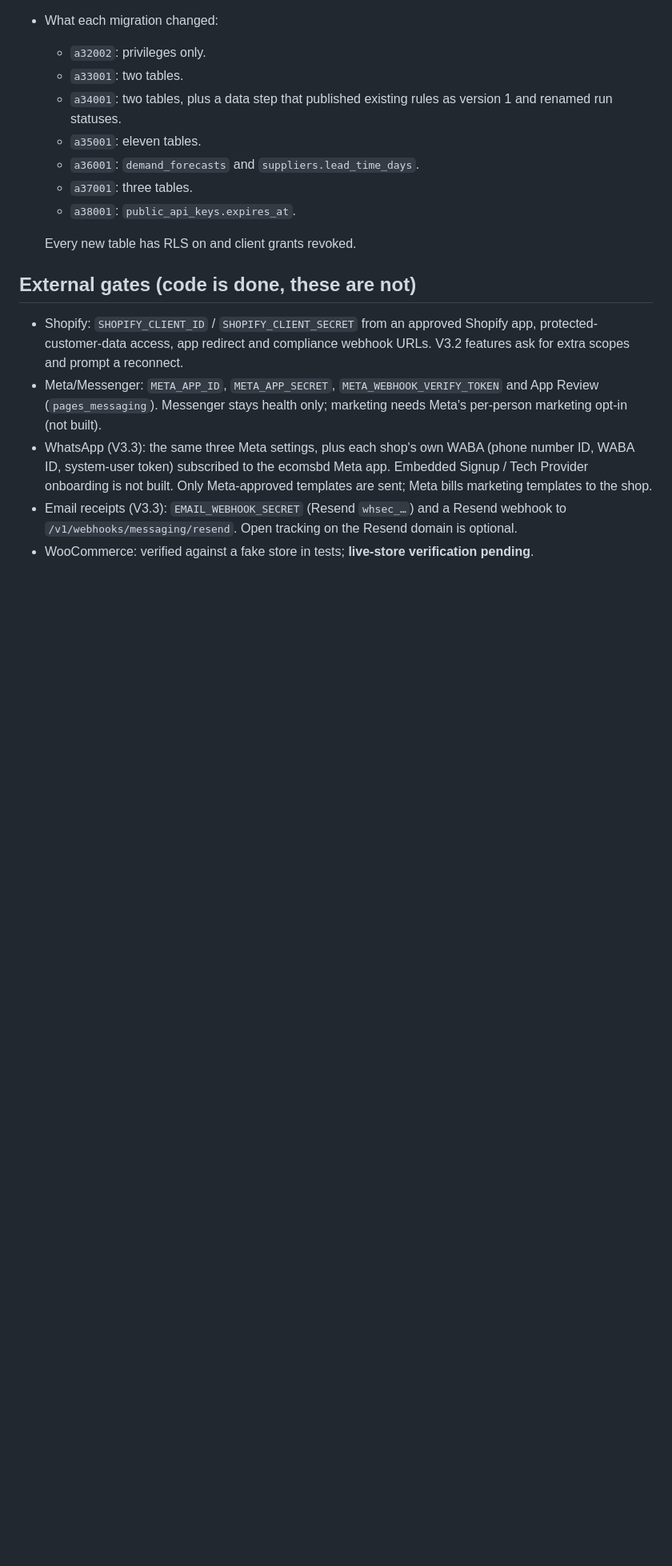
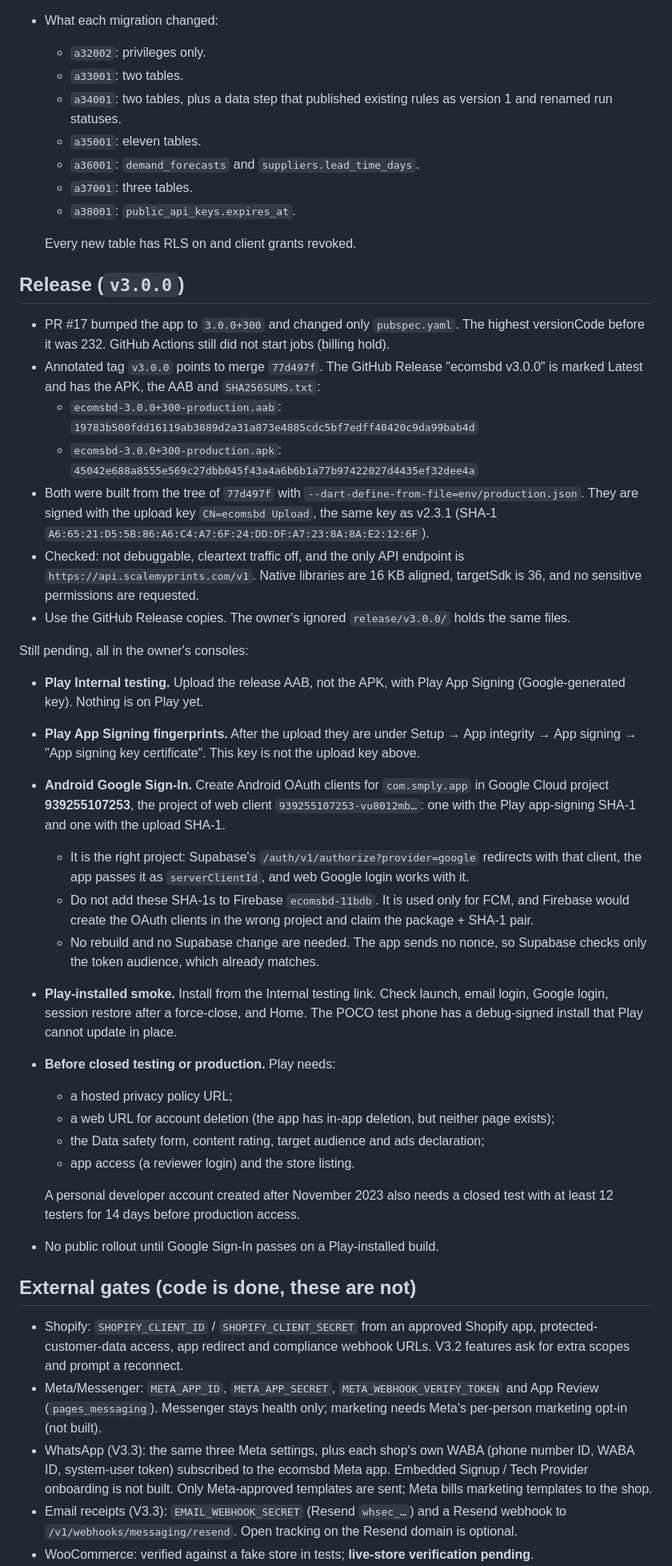
Before and after one commit to getRabbi/ecomsbd, a Markdown page: docs/V3_CLOUD_HANDOFF.md, the part around one of its changes. Shown at 80% size. GitHub-like rendering; blank space fills up the shorter version.

Commit message:
docs: handoff records the v3.0.0 release and pending Play steps
Tag v3.0.0 on 77d497f, the GitHub Release assets and checksums, the
signing and artifact checks, and what is still owed in Play Console and
Google Cloud: internal testing upload, app signing fingerprints, the
Android OAuth clients in project 939255107253, the Play-installed smoke
and the declarations Play needs before closed testing or production.

Co-Authored-By: Claude Opus 5.5 <noreply@anthropic.com>

```diff
--- a/docs/V3_CLOUD_HANDOFF.md
+++ b/docs/V3_CLOUD_HANDOFF.md
@@ -94,6 +95,50 @@ Short state note for the next session. Git is the source of truth; check it firs
 
   Every new table has RLS on and client grants revoked.
 
+## Release (`v3.0.0`)
+
+- PR #17 bumped the app to `3.0.0+300` and changed only `pubspec.yaml`. The highest
+  versionCode before it was 232. GitHub Actions still did not start jobs (billing hold).
+- Annotated tag `v3.0.0` points to merge `77d497f`. The GitHub Release "ecomsbd v3.0.0" is
+  marked Latest and has the APK, the AAB and `SHA256SUMS.txt`:
+  - `ecomsbd-3.0.0+300-production.aab`: `19783b500fdd16119ab3889d2a31a873e4885cdc5bf7edff40420c9da99bab4d`
+  - `ecomsbd-3.0.0+300-production.apk`: `45042e688a8555e569c27dbb045f43a4a6b6b1a77b97422027d4435ef32dee4a`
+- Both were built from the tree of `77d497f` with `--dart-define-from-file=env/production.json`.
+  They are signed with the upload key `CN=ecomsbd Upload`, the same key as v2.3.1 (SHA-1
+  `A6:65:21:D5:5B:86:A6:C4:A7:6F:24:DD:DF:A7:23:8A:8A:E2:12:6F`).
+- Checked: not debuggable, cleartext traffic off, and the only API endpoint is
+  `https://api.scalemyprints.com/v1`. Native libraries are 16 KB aligned, targetSdk is 36,
+  and no sensitive permissions are requested.
+- Use the GitHub Release copies. The owner's ignored `release/v3.0.0/` holds the same files.
+
+Still pending, all in the owner's consoles:
+
+- **Play Internal testing.** Upload the release AAB, not the APK, with Play App Signing
+  (Google-generated key). Nothing is on Play yet.
+- **Play App Signing fingerprints.** After the upload they are under Setup → App integrity →
+  App signing → "App signing key certificate". This key is not the upload key above.
+- **Android Google Sign-In.** Create Android OAuth clients for `com.smply.app` in Google Cloud
+  project **939255107253**, the project of web client `939255107253-vu8012mb…`: one with the
+  Play app-signing SHA-1 and one with the upload SHA-1.
+  - It is the right project: Supabase's `/auth/v1/authorize?provider=google` redirects with
+    that client, the app passes it as `serverClientId`, and web Google login works with it.
+  - Do not add these SHA-1s to Firebase `ecomsbd-11bdb`. It is used only for FCM, and Firebase
+    would create the OAuth clients in the wrong project and claim the package + SHA-1 pair.
+  - No rebuild and no Supabase change are needed. The app sends no nonce, so Supabase checks
+    only the token audience, which already matches.
+- **Play-installed smoke.** Install from the Internal testing link. Check launch, email login,
+  Google login, session restore after a force-close, and Home. The POCO test phone has a
+  debug-signed install that Play cannot update in place.
+- **Before closed testing or production.** Play needs:
+  - a hosted privacy policy URL;
+  - a web URL for account deletion (the app has in-app deletion, but neither page exists);
+  - the Data safety form, content rating, target audience and ads declaration;
+  - app access (a reviewer login) and the store listing.
+
+  A personal developer account created after November 2023 also needs a closed test with at
+  least 12 testers for 14 days before production access.
+- No public rollout until Google Sign-In passes on a Play-installed build.
+
 ## External gates (code is done, these are not)
 
 - Shopify: `SHOPIFY_CLIENT_ID` / `SHOPIFY_CLIENT_SECRET` from an approved Shopify app,
```
Also changed, not shown: other parts of docs/V3_CLOUD_HANDOFF.md (+8 -7 lines).
